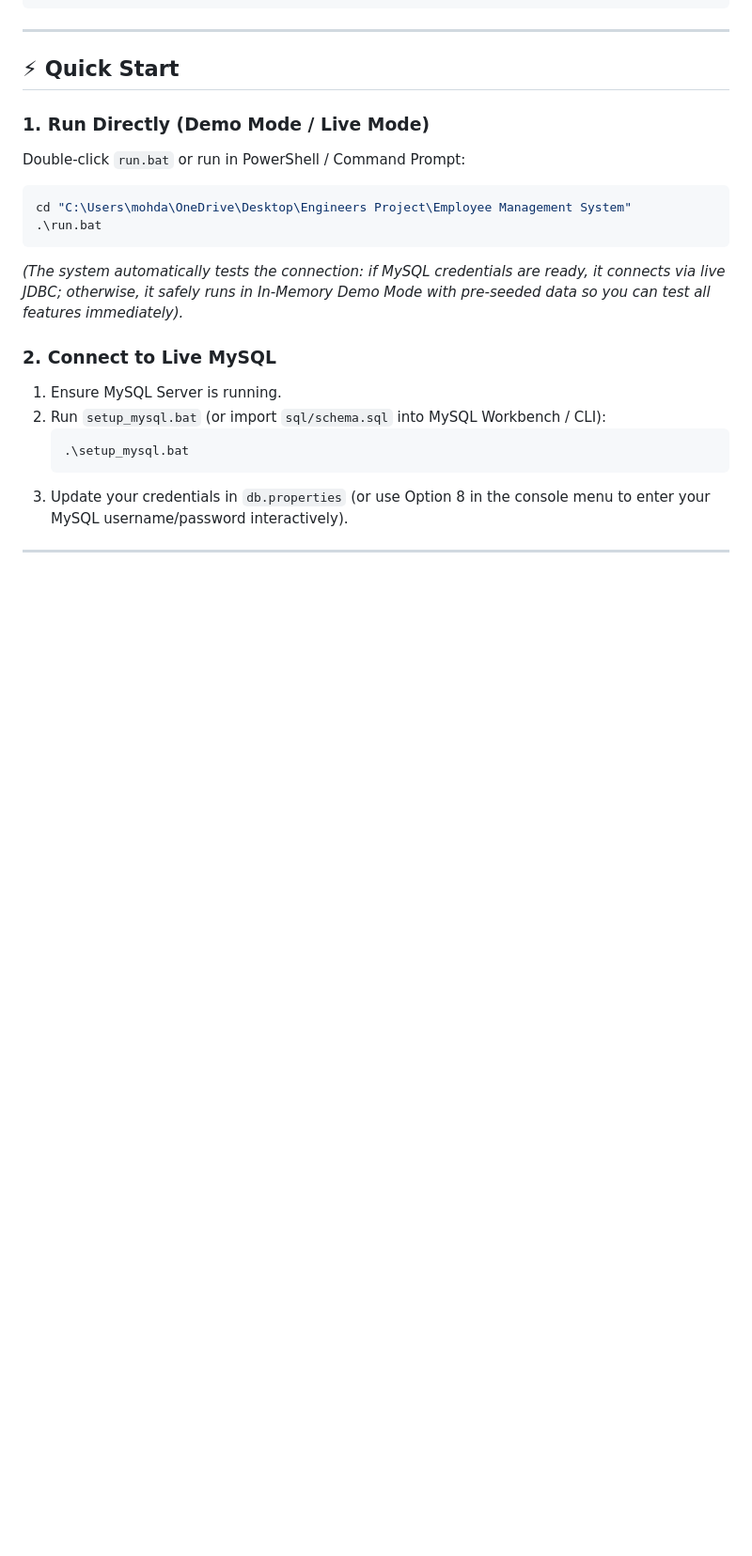
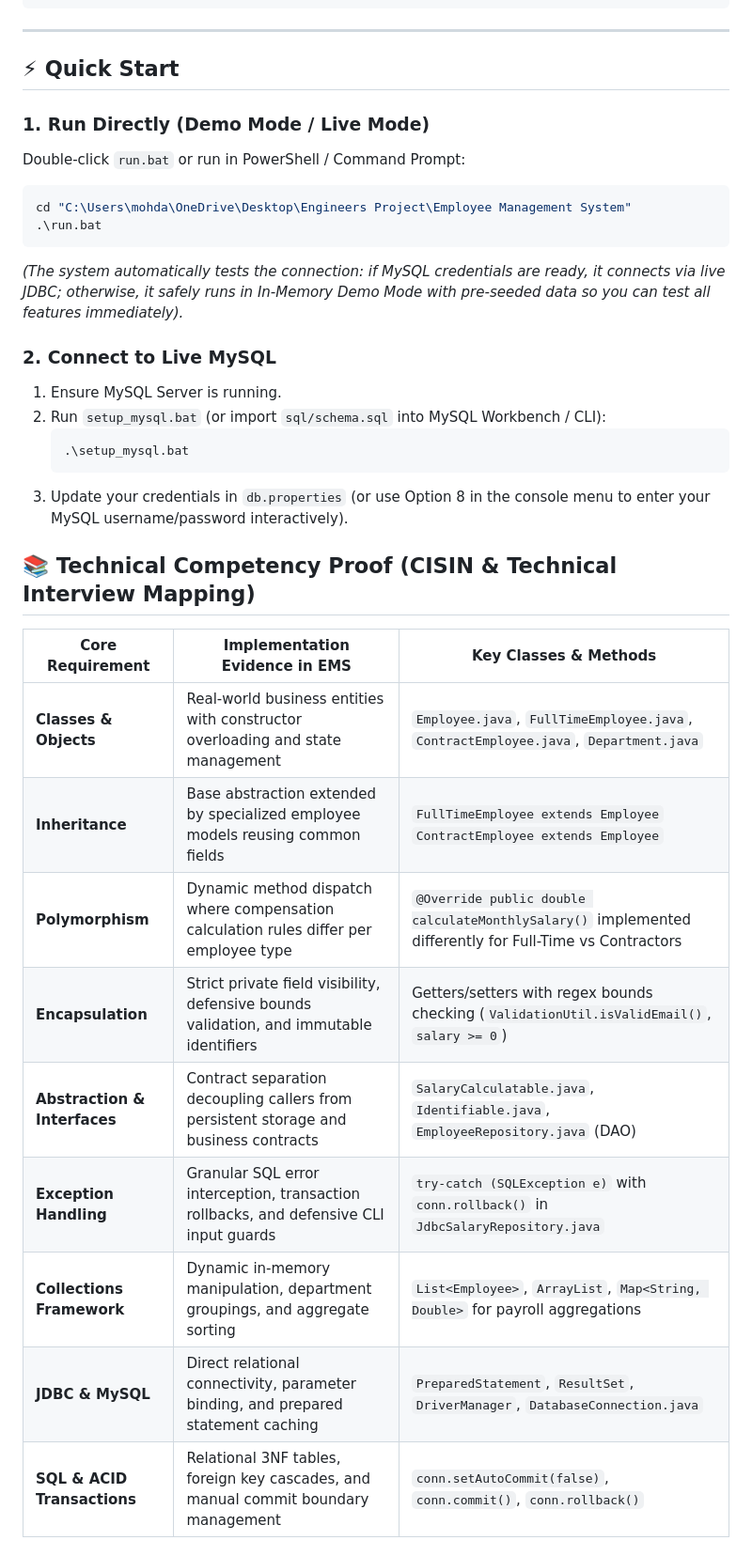
Before and after one commit to Ayan9397/Employee-Management-System, a Markdown page: README.md, the part around one of its changes. Shown at 94% size. Drawn GitHub-style; blank space fills up the shorter version.

Commit message:
docs: add comprehensive OOP, JDBC, MySQL, ACID, and technical interview proof matrix

````diff
--- a/README.md
+++ b/README.md
@@ -84,3 +84,17 @@ cd "C:\Users\mohda\OneDrive\Desktop\Engineers Project\Employee Management System
    ```
 3. Update your credentials in `db.properties` (or use Option 8 in the console menu to enter your MySQL username/password interactively).
 
+## 📚 Technical Competency Proof (CISIN & Technical Interview Mapping)
+
+| Core Requirement | Implementation Evidence in EMS | Key Classes & Methods |
+|---|---|---|
+| **Classes & Objects** | Real-world business entities with constructor overloading and state management | `Employee.java`, `FullTimeEmployee.java`, `ContractEmployee.java`, `Department.java` |
+| **Inheritance** | Base abstraction extended by specialized employee models reusing common fields | `FullTimeEmployee extends Employee`<br>`ContractEmployee extends Employee` |
+| **Polymorphism** | Dynamic method dispatch where compensation calculation rules differ per employee type | `@Override public double calculateMonthlySalary()` implemented differently for Full-Time vs Contractors |
+| **Encapsulation** | Strict private field visibility, defensive bounds validation, and immutable identifiers | Getters/setters with regex bounds checking (`ValidationUtil.isValidEmail()`, `salary >= 0`) |
+| **Abstraction & Interfaces** | Contract separation decoupling callers from persistent storage and business contracts | `SalaryCalculatable.java`, `Identifiable.java`, `EmployeeRepository.java` (DAO) |
+| **Exception Handling** | Granular SQL error interception, transaction rollbacks, and defensive CLI input guards | `try-catch (SQLException e)` with `conn.rollback()` in `JdbcSalaryRepository.java` |
+| **Collections Framework** | Dynamic in-memory manipulation, department groupings, and aggregate sorting | `List<Employee>`, `ArrayList`, `Map<String, Double>` for payroll aggregations |
+| **JDBC & MySQL** | Direct relational connectivity, parameter binding, and prepared statement caching | `PreparedStatement`, `ResultSet`, `DriverManager`, `DatabaseConnection.java` |
+| **SQL & ACID Transactions** | Relational 3NF tables, foreign key cascades, and manual commit boundary management | `conn.setAutoCommit(false)`, `conn.commit()`, `conn.rollback()` |
+
````
Also changed, not shown: other parts of README.md (+90 -1 lines).
